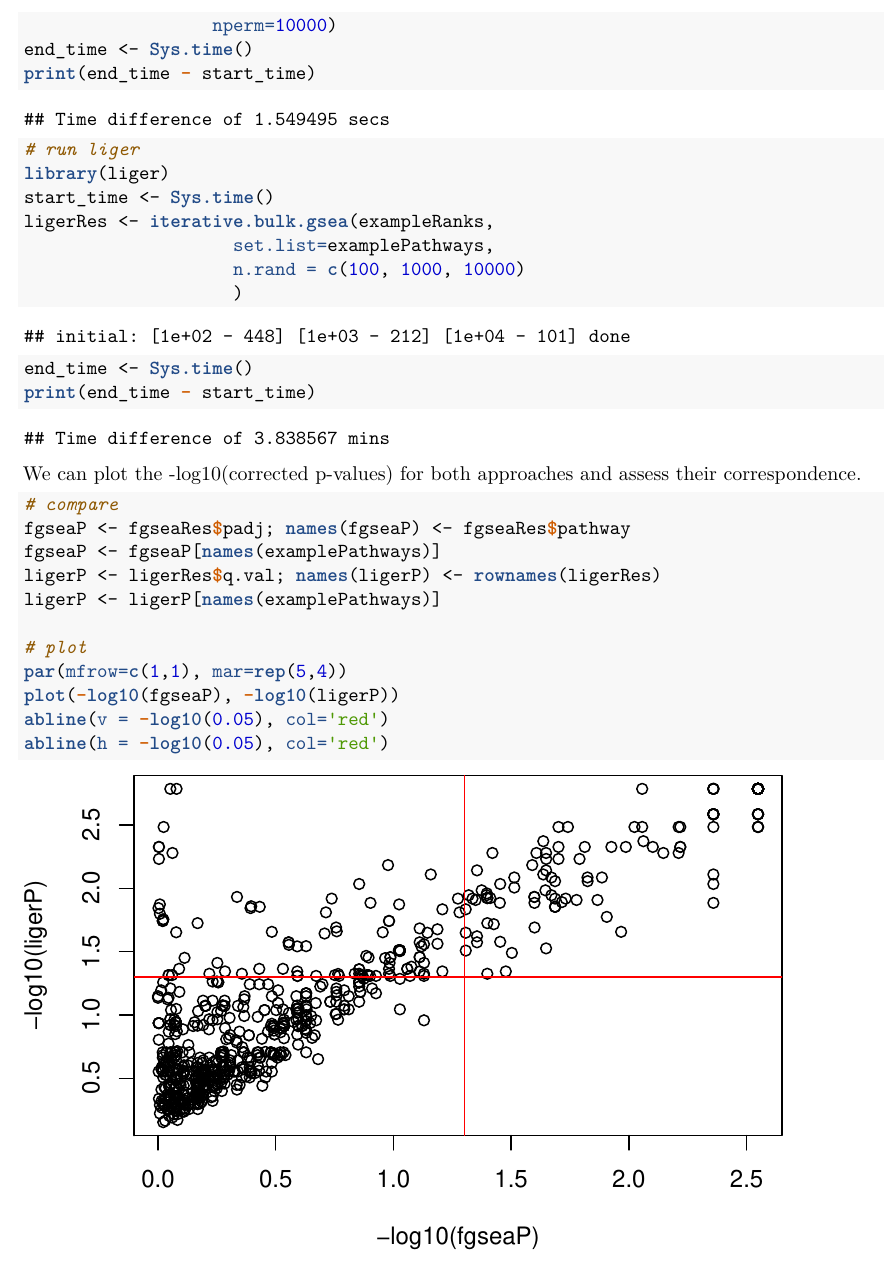
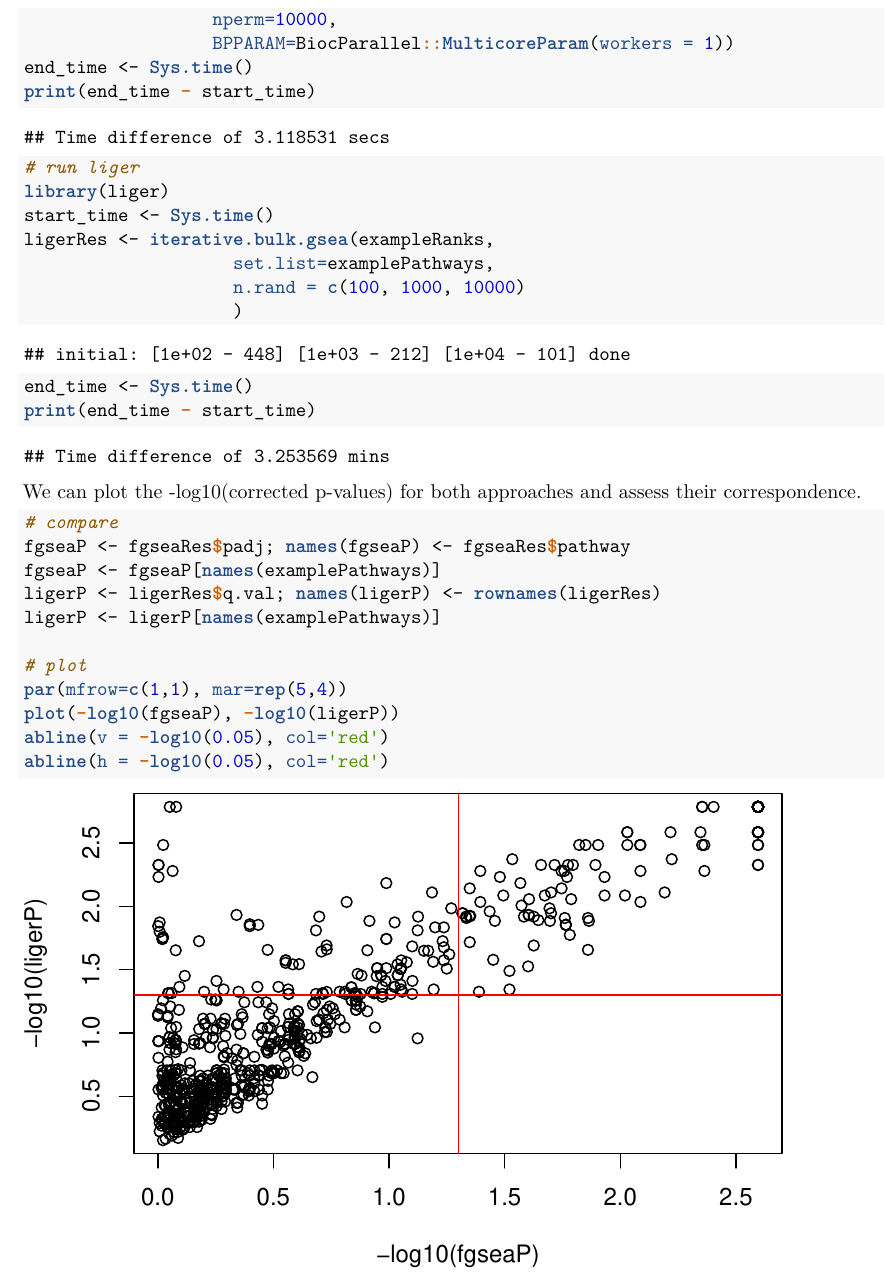
Before and after one commit to JEFworks/liger, an R Markdown document (vignettes/comparison.Rmd): part of page 3 of 8, cut at the place of the change. The pictures show the output file vignettes/comparison.pdf that the author committed with the source.

Commit message:
update docs

```diff
--- a/vignettes/comparison.Rmd
+++ b/vignettes/comparison.Rmd
@@ -44,7 +44,8 @@ Now, we run both methods.
 start_time <- Sys.time()
 fgseaRes <- fgsea(pathways = examplePathways,
                   stats = exampleRanks,
-                  nperm=10000)
+                  nperm=10000,
+                  BPPARAM=BiocParallel::MulticoreParam(workers = 1))
 end_time <- Sys.time()
 print(end_time - start_time)
 
```
Also changed, not shown: README.md, vignettes/comparison.pdf.
